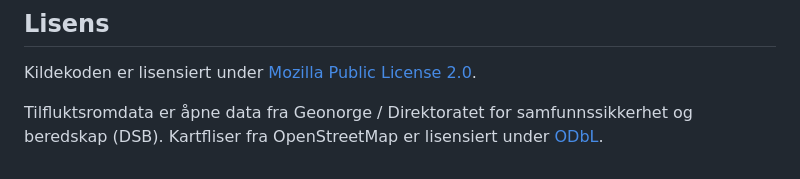
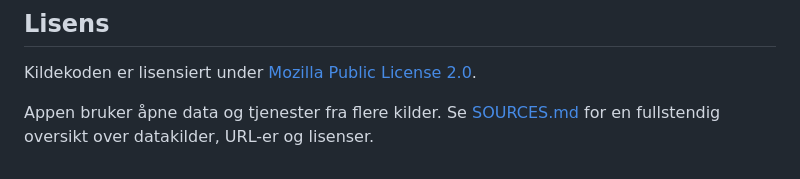
Before and after one commit to olemd/tilfluktsrom, a Markdown page: README.md, the part around the change. Drawn GitHub-style.

```diff
--- a/README.md
+++ b/README.md
@@ -81,5 +81,4 @@ Appen er designet etter «offline-first»-prinsippet:
 
 Kildekoden er lisensiert under [Mozilla Public License 2.0](LICENSE).
 
-Tilfluktsromdata er åpne data fra Geonorge / Direktoratet for samfunnssikkerhet og beredskap (DSB).
-Kartfliser fra OpenStreetMap er lisensiert under [ODbL](https://opendatacommons.org/licenses/odbl/).
+Appen bruker åpne data og tjenester fra flere kilder. Se [SOURCES.md](SOURCES.md) for en fullstendig oversikt over datakilder, URL-er og lisenser.
```
Also changed, not shown: SOURCES.md (added, +17 -0 lines).
